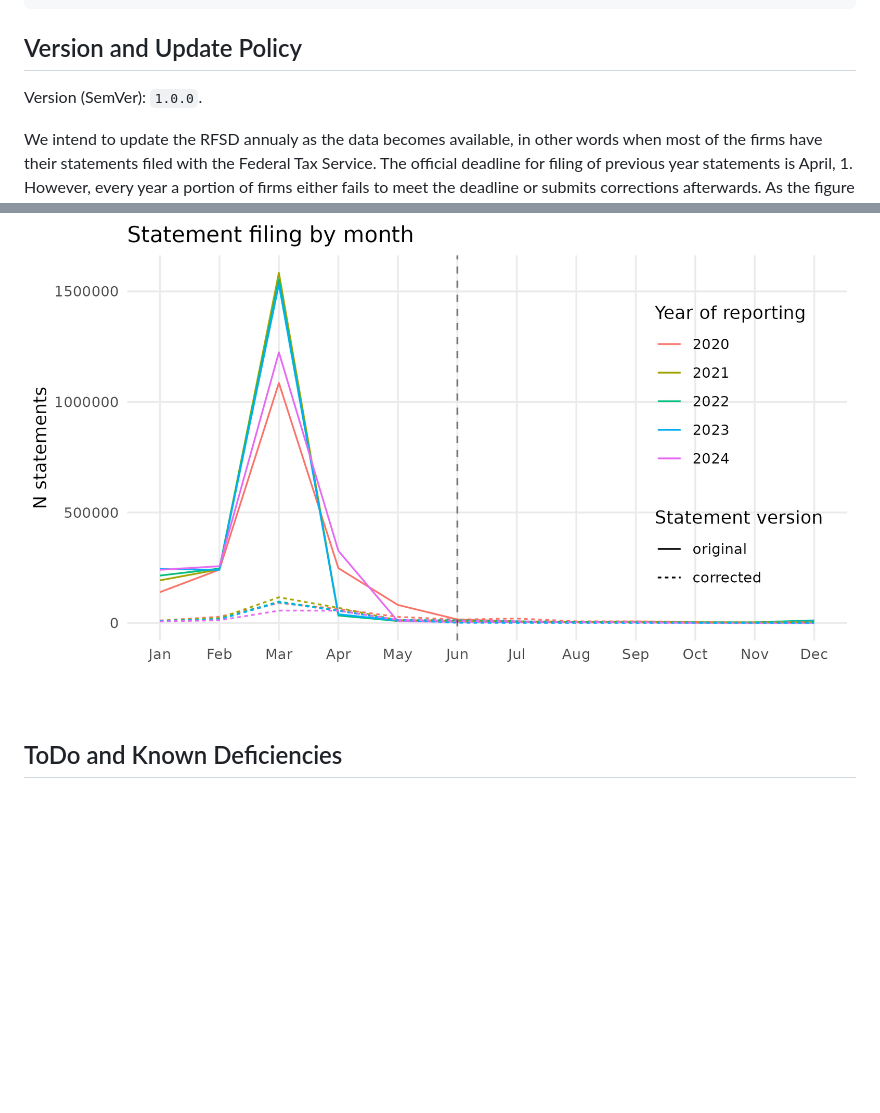
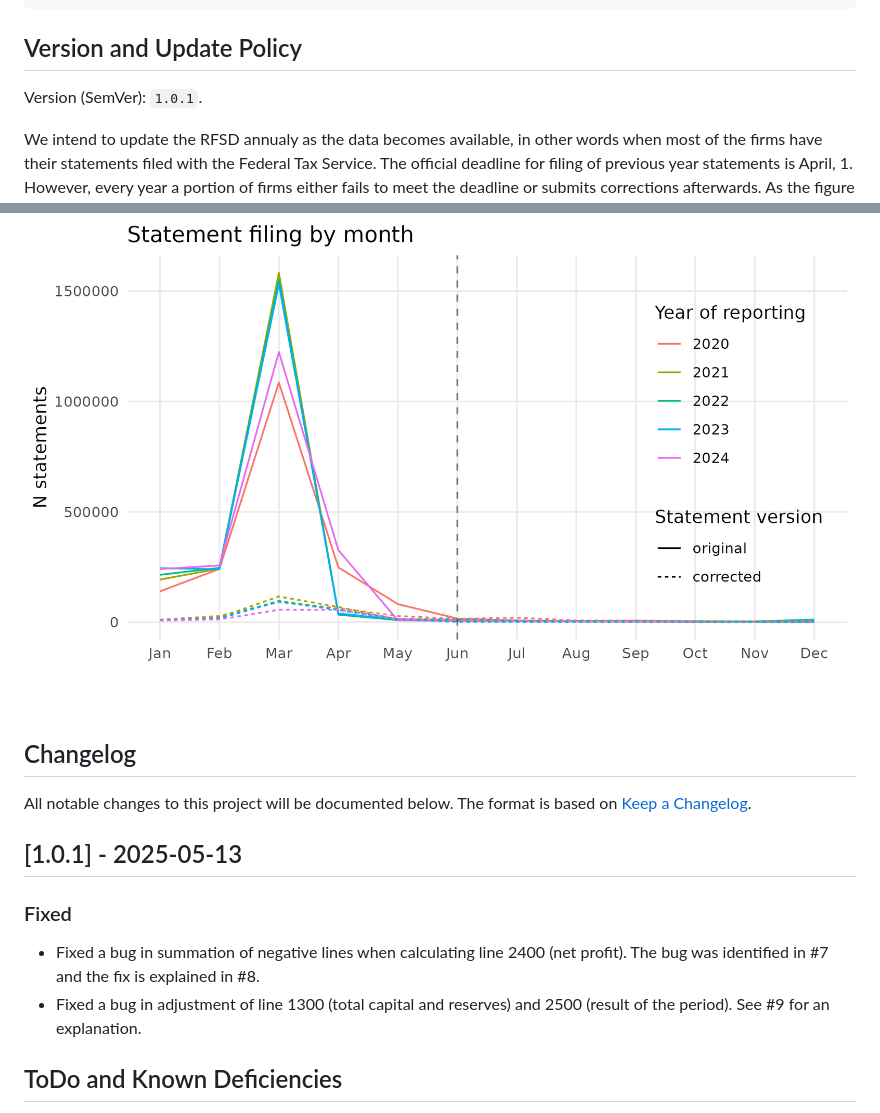
Before and after one commit to irlcode/RFSD, a Markdown page: README.md, 2 parts joined by grey strips. GitHub-like rendering; blank space fills up the shorter version.

````diff
--- a/README.md
+++ b/README.md
@@ -216,7 +216,8 @@ The below figure explains how we constructed the dataset. An annotated `Makefile
 ```
 ## Version and Update Policy
 
-Version (SemVer): `1.0.0`.
+Version (SemVer): `1.0.1`.
+
 
 We intend to update the RFSD annualy as the data becomes available, in other words when most of the firms have their statements filed with the Federal Tax Service. The official deadline for filing of previous year statements is April, 1. However, every year a portion of firms either fails to meet the deadline or submits corrections afterwards. As the figure below shows, filing continues up to the very end of the year but after the end of April this stream quickly thins out. Nevertheless, there is obviously a trade-off between minimization of data completeness and version availability. We find it a reasonable compromise to query new data in early June, since on average by the end of May 96.7% statements are already filed, including 86.4% of all the correcting filings. We plan to make a new version of RFSD available by July, 2025.
 
@@ -224,6 +225,17 @@ We intend to update the RFSD annualy as the data becomes available, in other wor
     <img src="figures/filing_by_month.png" alt="Line plot of number of filing by month" />
 </div>
 <br>
+
+## Changelog
+
+All notable changes to this project will be documented below. The format is based on [Keep a Changelog](http://keepachangelog.com/).
+
+## [1.0.1] - 2025-05-13
+
+### Fixed
+
+- Fixed a bug in summation of negative lines when calculating line 2400 (net profit). The bug was identified in #7 and the fix is explained in #8.
+- Fixed a bug in adjustment of line 1300 (total capital and reserves) and 2500 (result of the period). See #9 for an explanation.
 
 ## ToDo and Known Deficiencies
 Below is our To-Do list, we will be grateful for any contributions you can make. If you spot a bug, just raise it as a GitHub issue.
````
